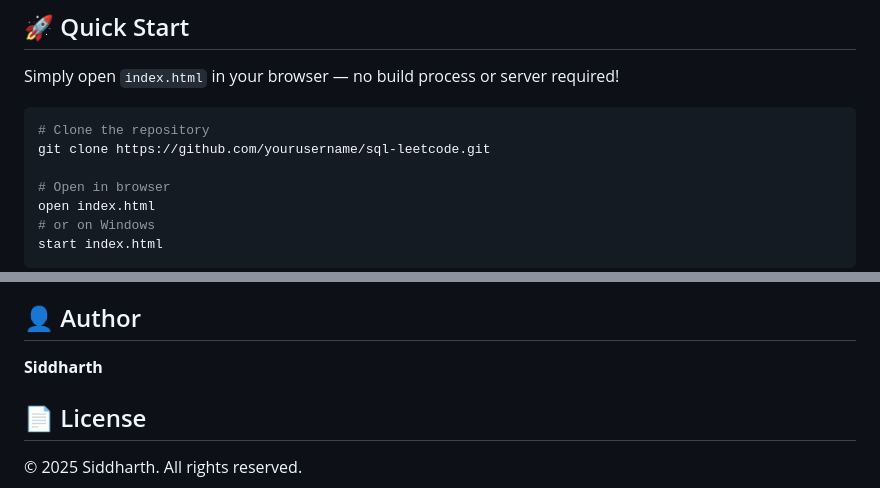
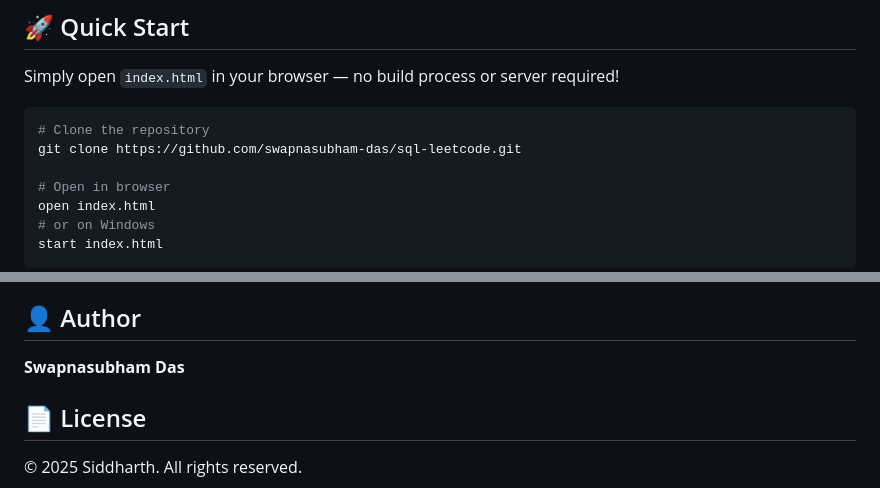
Before and after one commit to swapnasubham-das/sql-leetcode, a Markdown page: README.md, 2 parts joined by grey strips. GitHub-like rendering.

````diff
--- a/README.md
+++ b/README.md
@@ -26,7 +26,7 @@ Simply open `index.html` in your browser — no build process or server required
 
 ```bash
 # Clone the repository
-git clone https://github.com/yourusername/sql-leetcode.git
+git clone https://github.com/swapnasubham-das/sql-leetcode.git
 
 # Open in browser
 open index.html
@@ -89,7 +89,7 @@ sql-leetcode/
 
 ## 👤 Author
 
-**Siddharth**
+**Swapnasubham Das**
 
 ## 📄 License
 
````
